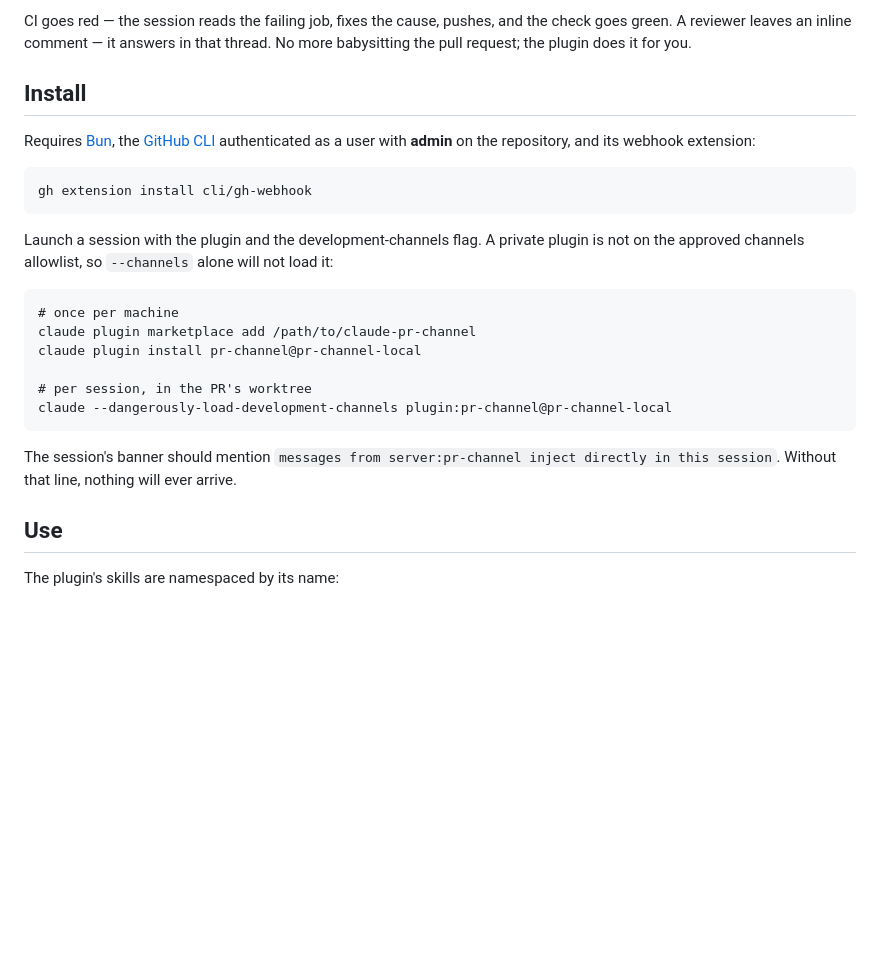
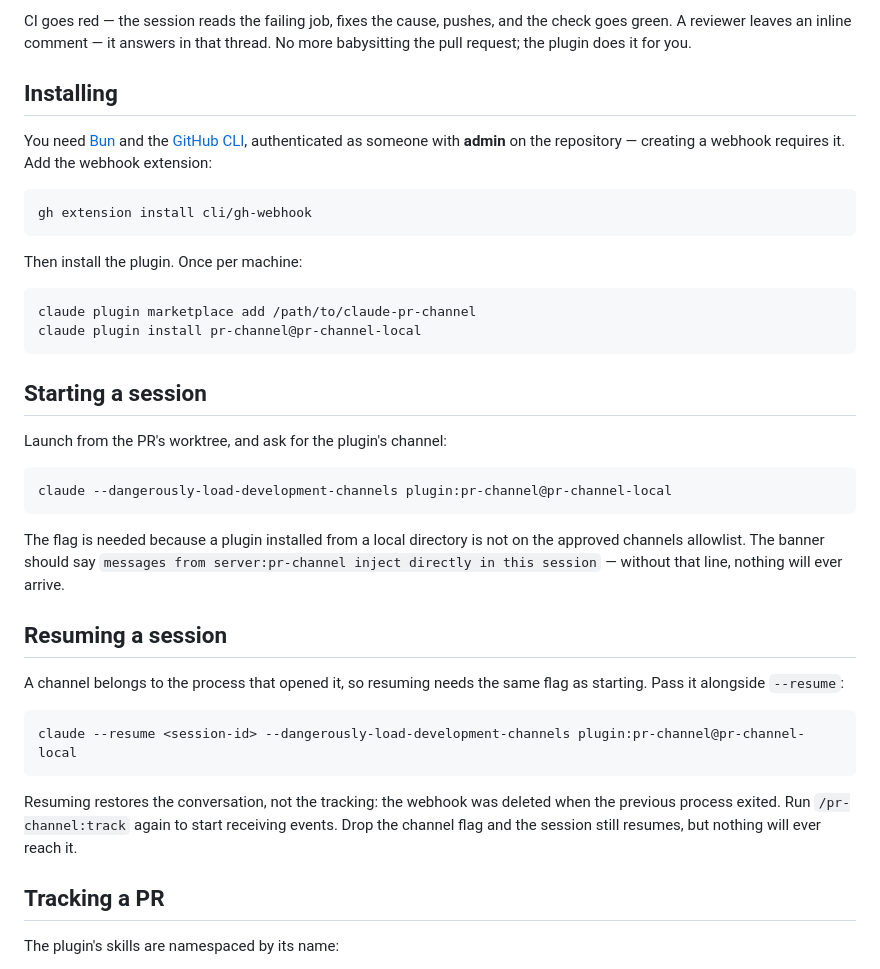
Before and after one commit to denniscual0217/claude-pr-channel, a Markdown page: README.md, the part around the change. Rendered like a GitHub page; blank space fills up the shorter version.

Commit message:
Separate installing from launching, and say how to resume
Install mixed a once-per-machine setup with a per-session launch in one block,
so it read as four commands to run every time. Resuming was documented nowhere,
and it is the step with a trap: the channel flag has to be passed again, and
tracking does not come back with the conversation.

Co-Authored-By: Claude Opus 5 (1M context) <noreply@anthropic.com>
Claude-Session: https://claude.ai/code/session_01Ts66AJApoVm6fed1bReZ9i

````diff
--- a/README.md
+++ b/README.md
@@ -6,31 +6,49 @@ CI goes red — the session reads the failing job, fixes the cause, pushes, and
 goes green. A reviewer leaves an inline comment — it answers in that thread. No more
 babysitting the pull request; the plugin does it for you.
 
-## Install
+## Installing
 
-Requires [Bun](https://bun.sh), the [GitHub CLI](https://cli.github.com) authenticated as
-a user with **admin** on the repository, and its webhook extension:
+You need [Bun](https://bun.sh) and the [GitHub CLI](https://cli.github.com), authenticated
+as someone with **admin** on the repository — creating a webhook requires it. Add the
+webhook extension:
 
 ```
 gh extension install cli/gh-webhook
 ```
 
-Launch a session with the plugin and the development-channels flag. A private plugin is
-not on the approved channels allowlist, so `--channels` alone will not load it:
+Then install the plugin. Once per machine:
 
 ```
-# once per machine
 claude plugin marketplace add /path/to/claude-pr-channel
 claude plugin install pr-channel@pr-channel-local
+```
 
-# per session, in the PR's worktree
+## Starting a session
+
+Launch from the PR's worktree, and ask for the plugin's channel:
+
+```
 claude --dangerously-load-development-channels plugin:pr-channel@pr-channel-local
 ```
 
-The session's banner should mention `messages from server:pr-channel inject directly in
-this session`. Without that line, nothing will ever arrive.
+The flag is needed because a plugin installed from a local directory is not on the
+approved channels allowlist. The banner should say `messages from server:pr-channel inject
+directly in this session` — without that line, nothing will ever arrive.
 
-## Use
+## Resuming a session
+
+A channel belongs to the process that opened it, so resuming needs the same flag as
+starting. Pass it alongside `--resume`:
+
+```
+claude --resume <session-id> --dangerously-load-development-channels plugin:pr-channel@pr-channel-local
+```
+
+Resuming restores the conversation, not the tracking: the webhook was deleted when the
+previous process exited. Run `/pr-channel:track` again to start receiving events. Drop the
+channel flag and the session still resumes, but nothing will ever reach it.
+
+## Tracking a PR
 
 The plugin's skills are namespaced by its name:
 
````
